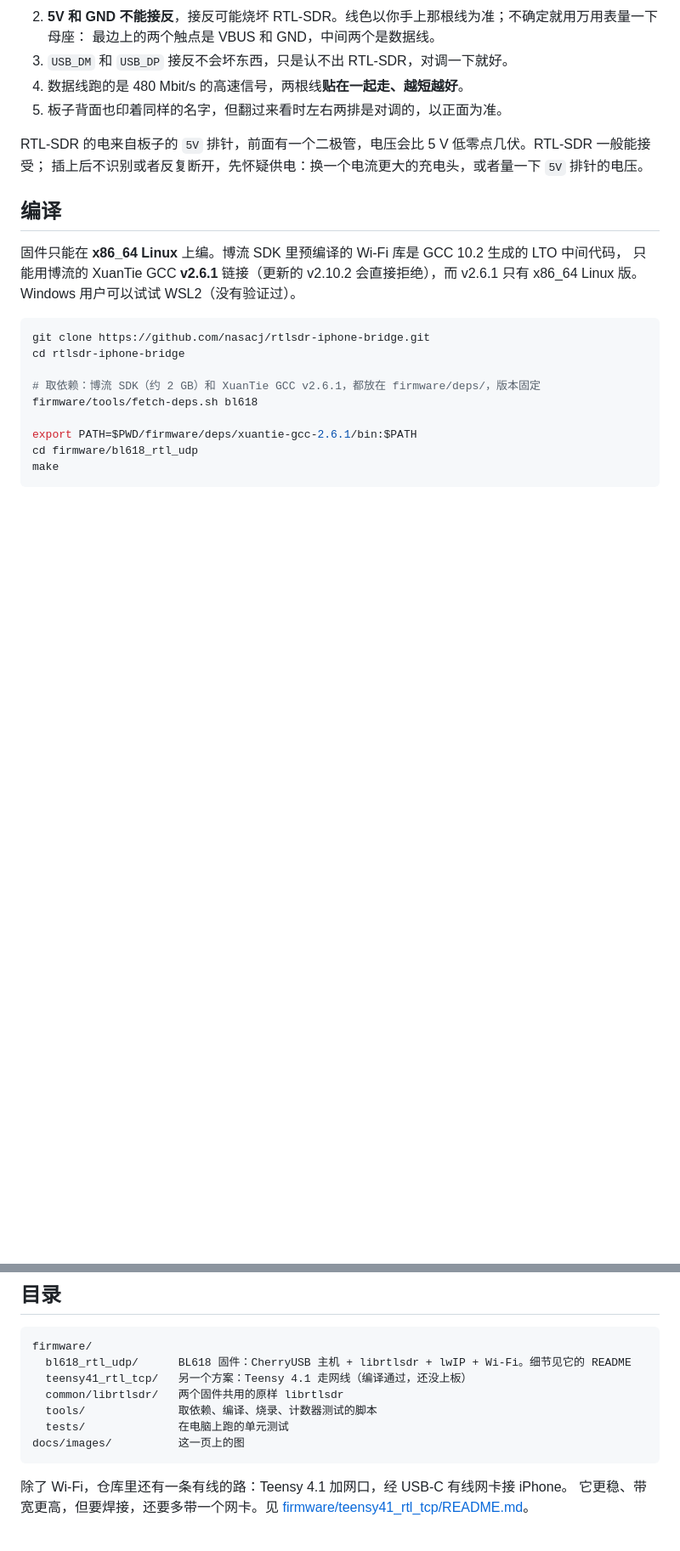
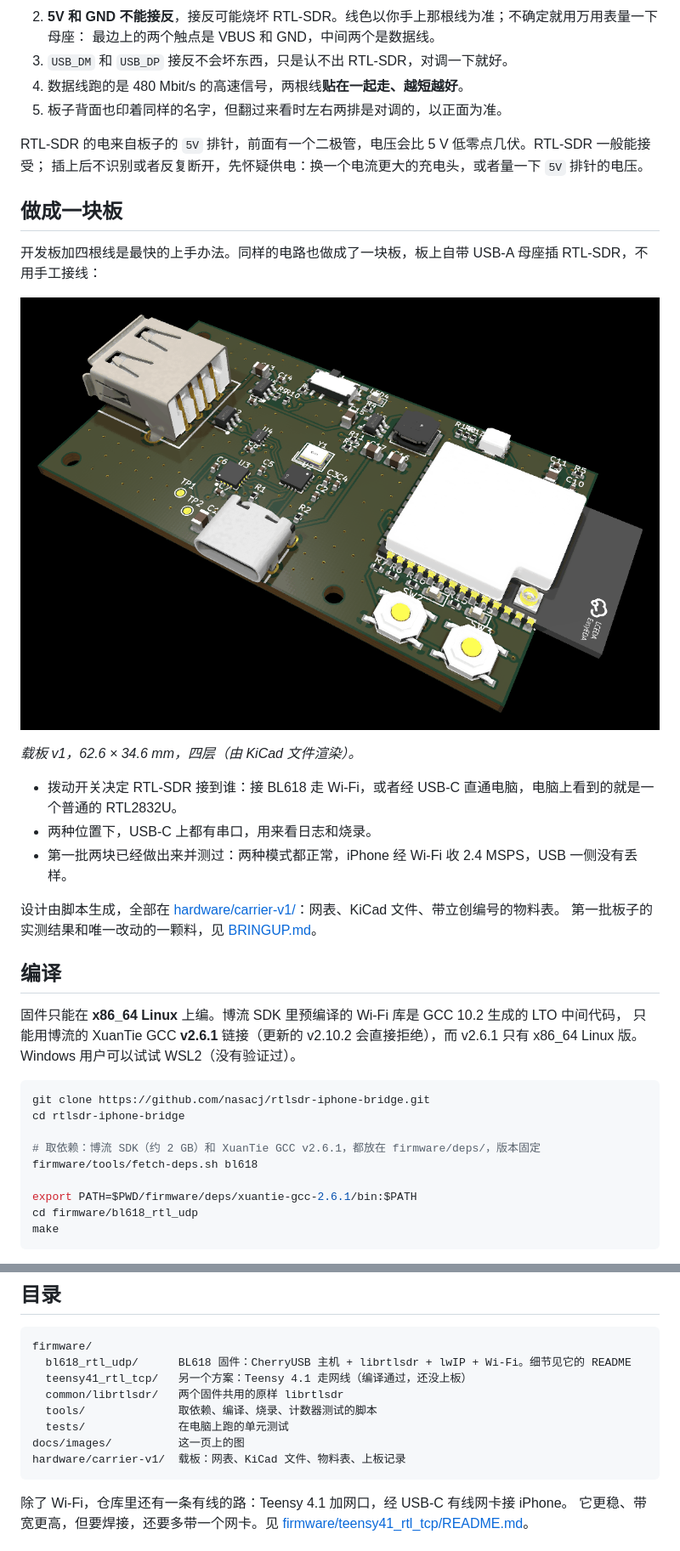
Before and after one commit to nasacj/rtlsdr-iphone-bridge, a Markdown page: README.zh-CN.md, 2 parts joined by grey strips. Shown at 85% size. Drawn GitHub-style; pictures changed too: docs/images/carrier-v1.png (added); blank space fills up the shorter version.

````diff
--- a/README.zh-CN.md
+++ b/README.zh-CN.md
@@ -93,6 +93,21 @@ Wi-Fi 运行时，CPU 以外的某个东西（最可能是 Wi-Fi 硬件）每隔
 
 RTL-SDR 的电来自板子的 `5V` 排针，前面有一个二极管，电压会比 5 V 低零点几伏。RTL-SDR 一般能接受；
 插上后不识别或者反复断开，先怀疑供电：换一个电流更大的充电头，或者量一下 `5V` 排针的电压。
+
+## 做成一块板
+
+开发板加四根线是最快的上手办法。同样的电路也做成了一块板，板上自带 USB-A 母座插 RTL-SDR，不用手工接线：
+
+![载板 v1 渲染图：USB-A 母座、拨动开关、USB Hub 和串口芯片、USB-C、两个按键，以及天线伸出板边的 Ai-M61-32S 模组](docs/images/carrier-v1.png)
+
+*载板 v1，62.6 × 34.6 mm，四层（由 KiCad 文件渲染）。*
+
+- 拨动开关决定 RTL-SDR 接到谁：接 BL618 走 Wi-Fi，或者经 USB-C 直通电脑，电脑上看到的就是一个普通的 RTL2832U。
+- 两种位置下，USB-C 上都有串口，用来看日志和烧录。
+- 第一批两块已经做出来并测过：两种模式都正常，iPhone 经 Wi-Fi 收 2.4 MSPS，USB 一侧没有丢样。
+
+设计由脚本生成，全部在 [hardware/carrier-v1/](hardware/carrier-v1/)：网表、KiCad 文件、带立创编号的物料表。
+第一批板子的实测结果和唯一改动的一颗料，见 [BRINGUP.md](hardware/carrier-v1/BRINGUP.md)。
 
 ## 编译
 
@@ -271,6 +286,7 @@ firmware/
   tools/              取依赖、编译、烧录、计数器测试的脚本
   tests/              在电脑上跑的单元测试
 docs/images/          这一页上的图
+hardware/carrier-v1/  载板：网表、KiCad 文件、物料表、上板记录
 ```
 
 除了 Wi-Fi，仓库里还有一条有线的路：Teensy 4.1 加网口，经 USB-C 有线网卡接 iPhone。
````
Also changed, not shown: README.md (+20 -0 lines).
